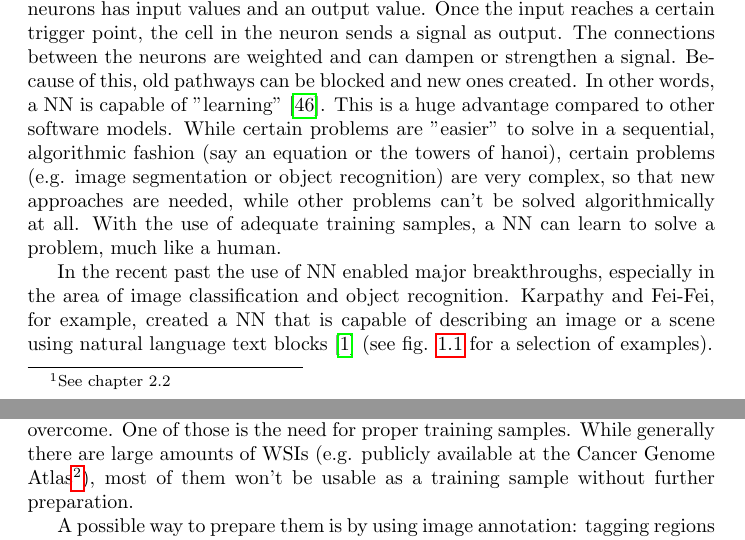
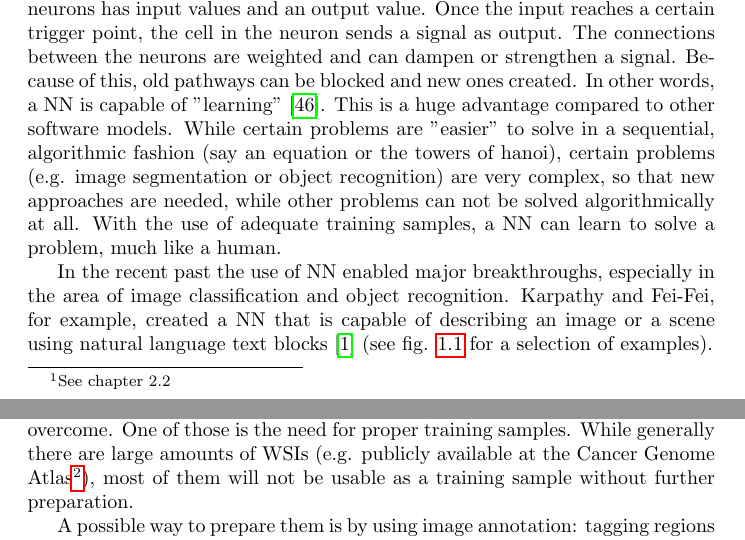
Before and after one commit to SasNaw/Thesis, a LaTeX thesis (document.tex, which reads tex/chap1.tex): two parts of pages 6 and 7 of 70, joined at a grey line, cut so that both start at the same text. Compiled offline with pdfLaTeX.

Commit message:
fixed errors in 1

```diff
--- a/tex/chap1.tex
+++ b/tex/chap1.tex
@@ -3,7 +3,7 @@
 \section{Motivation}
 The medical discipline of pathology is in a digital transformation. Instead of looking at tissue samples through the means of traditional light microscopy, it is now possible to digitize those samples. This digitalization is done with the help of a so called slide scanner. The result of such an operation is a \emph{whole slide image} (WSI)\nmc{WSI}{Whole Slide Image}\cite{Cornish13}. The digital nature of WSIs opens the door to the realm of image processesing and analysis which yields certain benefits, such as the use of image segmentation and registration methods to support the pathologist in his/her work.
 
-A very promising approach to image analysis is the use of \emph{neural networks}\footnote{See chapter 2.2}\nmc{NN}{Neural Network}. These are a group of computational models inspired by our current understanding of biological NN. The construct of many interconnected neurons is considered a NN (both in the biological and artificial context). Each single one of those neurons has input values and an output value. Once the input reaches a certain trigger point, the cell in the neuron sends a signal as output. The connections between the neurons are weighted and can dampen or strengthen a signal. Because of this, old pathways can be blocked and new ones created. In other words, a NN is capable of "learning"\cite{Kriesel07}. This is a huge advantage compared to other software models. While certain problems are "easier" to solve in a sequential, algorithmic fashion (say an equation or the towers of hanoi), certain problems (e.g. image segmentation or object recognition) are very complex, so that new approaches are needed, while other problems can't be solved algorithmically at all. With the use of adequate training samples, a NN can learn to solve a problem, much like a human.
+A very promising approach to image analysis is the use of \emph{neural networks}\footnote{See chapter 2.2}\nmc{NN}{Neural Network}. These are a group of computational models inspired by our current understanding of biological NN. The construct of many interconnected neurons is considered a NN (both in the biological and artificial context). Each single one of those neurons has input values and an output value. Once the input reaches a certain trigger point, the cell in the neuron sends a signal as output. The connections between the neurons are weighted and can dampen or strengthen a signal. Because of this, old pathways can be blocked and new ones created. In other words, a NN is capable of "learning"\cite{Kriesel07}. This is a huge advantage compared to other software models. While certain problems are "easier" to solve in a sequential, algorithmic fashion (say an equation or the towers of hanoi), certain problems (e.g. image segmentation or object recognition) are very complex, so that new approaches are needed, while other problems can not be solved algorithmically at all. With the use of adequate training samples, a NN can learn to solve a problem, much like a human.
 
 \begin{figure}[ht]
 	\begin{center}
@@ -15,7 +15,7 @@ A very promising approach to image analysis is the use of \emph{neural networks}
 
 In the recent past the use of NN enabled major breakthroughs, especially in the area of image classification and object recognition. Karpathy and Fei-Fei, for example, created a NN that is capable of describing an image or a scene using natural language text blocks \cite{Karpathy15} (see fig. \ref{fig1_karpathy} for a selection of examples).
 
-There is enormous potential in the use of NN in the digital pathology as well, but to transfer these models and technologies, certain obstacles must be overcome. One of those is the need for proper training samples. While generally there are large amounts of WSIs (e.g. publicly available at the Cancer Genome Atlas\footnote{\url{https://gdc-portal.nci.nih.gov/}}), most of them won't be usable as a training sample without further preparation.
+There is enormous potential in the use of NN in the digital pathology as well, but to transfer these models and technologies, certain obstacles must be overcome. One of those is the need for proper training samples. While generally there are large amounts of WSIs (e.g. publicly available at the Cancer Genome Atlas\footnote{\url{https://gdc-portal.nci.nih.gov/}}), most of them will not be usable as a training sample without further preparation.
 
 A possible way to prepare them is by using image annotation: tagging regions of interest (ROI)\nmc{ROI}{Regions of Interest} on an image and assigning labels or keywords as metadata to those tags. These can be added to the WSIs, stored and later used for training. The result of such an approach could be similar to the one of Karpathy and Fei-Fei\cite{Karpathy15}, but with a medical context instead of daily situations.
 
```
Also changed, not shown: tex/chap1.tex (2 more changed lines).
